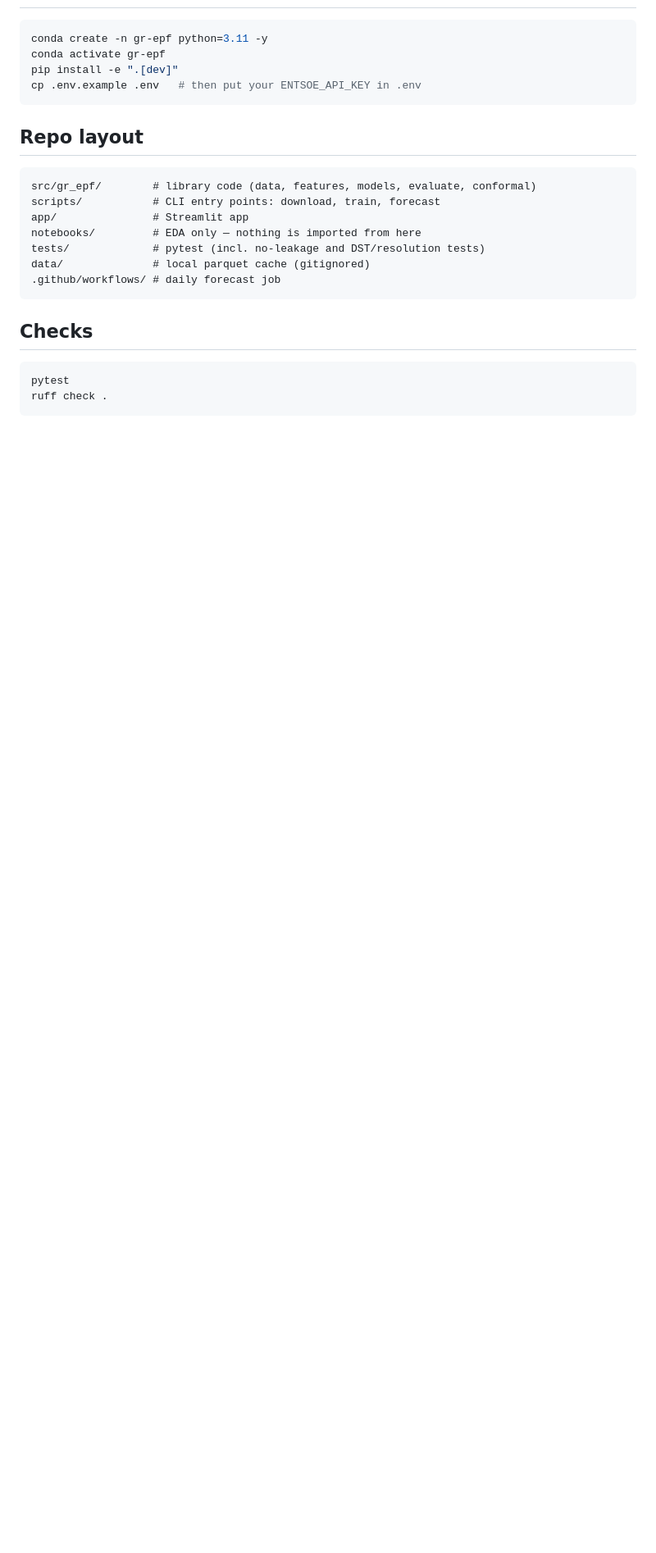
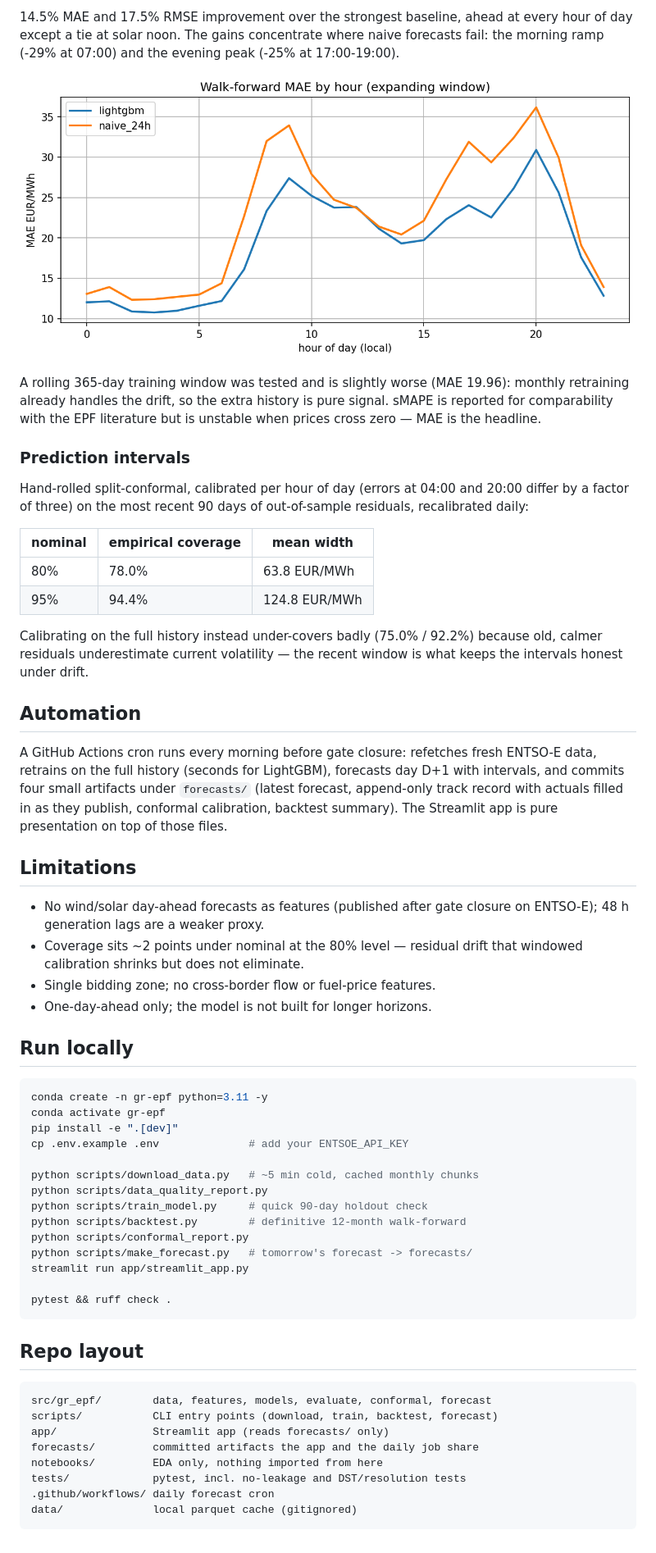
Before and after one commit to georgekrav/gr-day-ahead-price-forecaster, a Markdown page: README.md, the part around one of its changes. Shown at 82% size. Rendered like a GitHub page; pictures changed too: assets/backtest_error_by_hour.png (added); blank space fills up the shorter version.

````diff
--- a/README.md
+++ b/README.md
@@ -13,26 +64,76 @@ intervals, and a Streamlit app with daily auto-updating forecasts.
+14.5% MAE and 17.5% RMSE improvement over the strongest baseline, ahead at
+every hour of day except a tie at solar noon. The gains concentrate where
+naive forecasts fail: the morning ramp (-29% at 07:00) and the evening peak
+(-25% at 17:00-19:00).
+
+![MAE by hour of day](assets/backtest_error_by_hour.png)
+
+A rolling 365-day training window was tested and is slightly worse
+(MAE 19.96): monthly retraining already handles the drift, so the extra
+history is pure signal. sMAPE is reported for comparability with the EPF
+literature but is unstable when prices cross zero — MAE is the headline.
+
+### Prediction intervals
+
+Hand-rolled split-conformal, calibrated per hour of day (errors at 04:00
+and 20:00 differ by a factor of three) on the most recent 90 days of
+out-of-sample residuals, recalibrated daily:
+
+| nominal | empirical coverage | mean width |
+|---|---|---|
+| 80% | 78.0% | 63.8 EUR/MWh |
+| 95% | 94.4% | 124.8 EUR/MWh |
+
+Calibrating on the full history instead under-covers badly (75.0% / 92.2%)
+because old, calmer residuals underestimate current volatility — the recent
+window is what keeps the intervals honest under drift.
+
+## Automation
+
+A GitHub Actions cron runs every morning before gate closure: refetches
+fresh ENTSO-E data, retrains on the full history (seconds for LightGBM),
+forecasts day D+1 with intervals, and commits four small artifacts under
+`forecasts/` (latest forecast, append-only track record with actuals filled
+in as they publish, conformal calibration, backtest summary). The Streamlit
+app is pure presentation on top of those files.
+
+## Limitations
+
+- No wind/solar day-ahead forecasts as features (published after gate
+  closure on ENTSO-E); 48 h generation lags are a weaker proxy.
+- Coverage sits ~2 points under nominal at the 80% level — residual drift
+  that windowed calibration shrinks but does not eliminate.
+- Single bidding zone; no cross-border flow or fuel-price features.
+- One-day-ahead only; the model is not built for longer horizons.
+
+## Run locally
 
 ```bash
 conda create -n gr-epf python=3.11 -y
 conda activate gr-epf
 pip install -e ".[dev]"
-cp .env.example .env   # then put your ENTSOE_API_KEY in .env
+cp .env.example .env              # add your ENTSOE_API_KEY
+
+python scripts/download_data.py   # ~5 min cold, cached monthly chunks
+python scripts/data_quality_report.py
+python scripts/train_model.py     # quick 90-day holdout check
+python scripts/backtest.py        # definitive 12-month walk-forward
+python scripts/conformal_report.py
+python scripts/make_forecast.py   # tomorrow's forecast -> forecasts/
+streamlit run app/streamlit_app.py
+
+pytest && ruff check .
 ```
 
 ## Repo layout
 
 ```
-src/gr_epf/        # library code (data, features, models, evaluate, conformal)
-scripts/           # CLI entry points: download, train, forecast
-app/               # Streamlit app
-notebooks/         # EDA only — nothing is imported from here
-tests/             # pytest (incl. no-leakage and DST/resolution tests)
-data/              # local parquet cache (gitignored)
-.github/workflows/ # daily forecast job
+src/gr_epf/        data, features, models, evaluate, conformal, forecast
+scripts/           CLI entry points (download, train, backtest, forecast)
+app/               Streamlit app (reads forecasts/ only)
+forecasts/         committed artifacts the app and the daily job share
+notebooks/         EDA only, nothing imported from here
+tests/             pytest, incl. no-leakage and DST/resolution tests
+.github/workflows/ daily forecast cron
+data/              local parquet cache (gitignored)
 ```
-
-## Checks
-
-```bash
-pytest
-ruff check .
-```
````
Also changed, not shown: other parts of README.md (+58 -7 lines), 4 other files.
